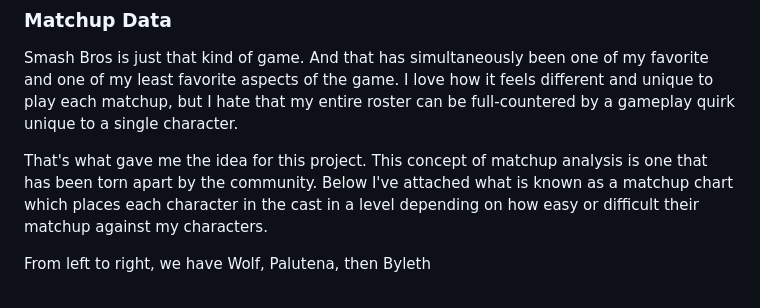
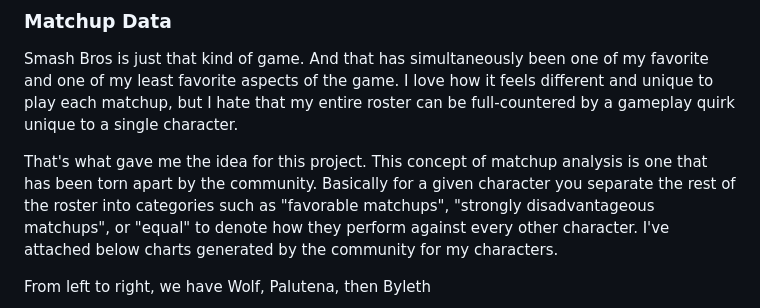
Before and after one commit to andrewjdarley/andrewjdarley.github.io, a Markdown page: pages/portfolio/smash-bros-pca.md, the part around the change. GitHub-like rendering.

Commit message:
clarified matchup charts

```diff
--- a/pages/portfolio/smash-bros-pca.md
+++ b/pages/portfolio/smash-bros-pca.md
@@ -14,7 +14,7 @@ However, I soon realized that both Palutena and Wolf were both quite weak agains
 
 Smash Bros is just that kind of game. And that has simultaneously been one of my favorite and one of my least favorite aspects of the game. I love how it feels different and unique to play each matchup, but I hate that my entire roster can be full-countered by a gameplay quirk unique to a single character.
 
-That's what gave me the idea for this project. This concept of matchup analysis is one that has been torn apart by the community. Below I've attached what is known as a matchup chart which places each character in the cast in a level depending on how easy or difficult their matchup against my characters.
+That's what gave me the idea for this project. This concept of matchup analysis is one that has been torn apart by the community. Basically for a given character you separate the rest of the roster into categories such as "favorable matchups", "strongly disadvantageous matchups", or "equal" to denote how they perform against every other character. I've attached below charts generated by the community for my characters.
 
 From left to right, we have Wolf, Palutena, then Byleth
 
```
